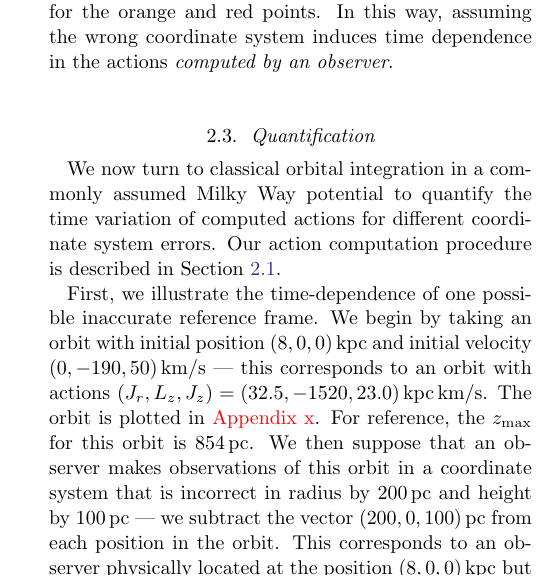
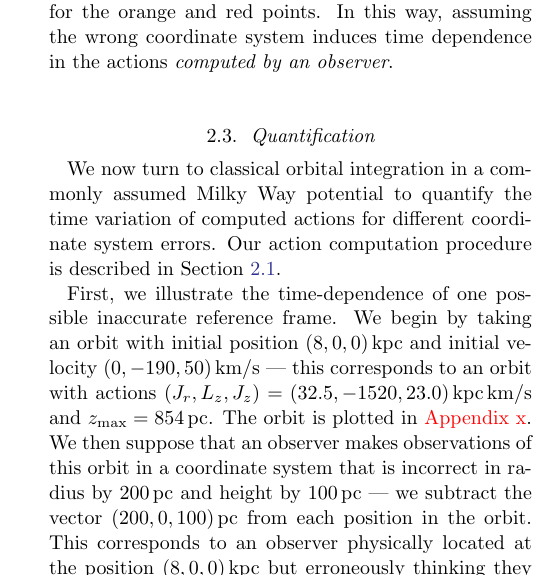
Before and after one commit to gusbeane/actions_systematic, a LaTeX paper (paper/ms.tex): part of one column of page 2 of 7, cut so that both start at the same text. Compiled offline with pdfLaTeX.

Commit message:
Make orbit par. tighter

```diff
--- a/paper/ms.tex
+++ b/paper/ms.tex
@@ -220,14 +220,13 @@ Section~\ref{ssec:action_comp}.
 First, we illustrate the time-dependence of one possible inaccurate reference
 frame. We begin by taking an orbit with initial position $(8, 0, 0)\,\kpc$ and
 initial velocity $(0, -190, 50)\,\kms$ --- this corresponds to an orbit with
-actions $(J_r, L_z, J_z) = (32.5, -1520, 23.0)\,\actunit$. The orbit is
-plotted in \Gus{Appendix x}. For reference, the $z_{\text{max}}$ for this
-orbit is $854\,\pc$. We then suppose that an observer makes observations of
-this orbit in a coordinate system that is incorrect in radius by $200\,\pc$
-and height by $100\,\pc$ --- we subtract the vector $(200, 0, 100)\,\pc$ from
-each position in the orbit. This corresponds to an observer physically located
-at the position $(8, 0, 0)\,\kpc$ but erroneously thinking they are located at
-$(8.2, 0, 0.1)\,\kpc$.
+actions $(J_r, L_z, J_z) = (32.5, -1520, 23.0)\,\actunit$ and
+$z_{\text{max}}=854\,\pc$. The orbit is plotted in \Gus{Appendix x}. We then
+suppose that an observer makes observations of this orbit in a coordinate
+system that is incorrect in radius by $200\,\pc$ and height by $100\,\pc$ ---
+we subtract the vector $(200, 0, 100)\,\pc$ from each position in the orbit.
+This corresponds to an observer physically located at the position $(8, 0,
+0)\,\kpc$ but erroneously thinking they are located at $(8.2, 0, 0.1)\,\kpc$.
 
 Using the observations of the orbit that this erroneous observer makes every
 $\Myr$\footnote{In addition to being erroneous, we also assume our fictitious
```
